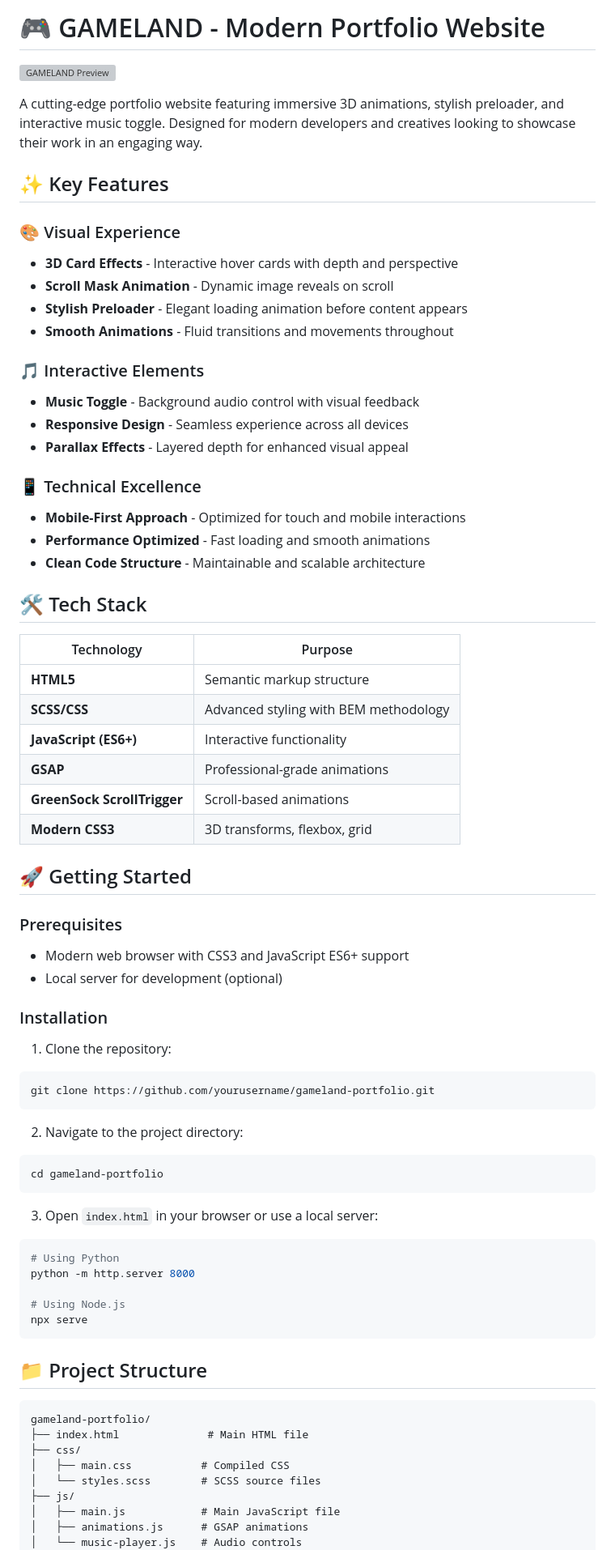
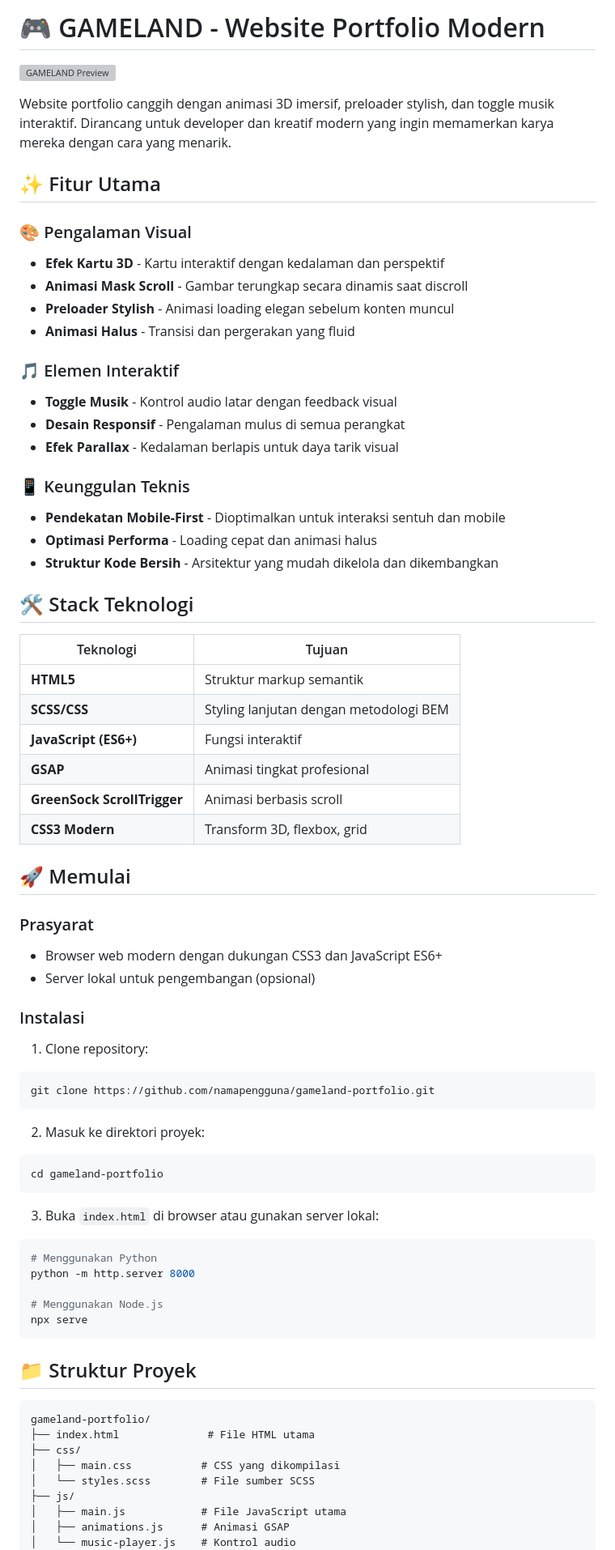
Before and after one commit to Muhammad-R-Dev/Gaming-Website-Design, a Markdown page: README.md, the part around one of its changes. Shown at 81% size. Rendered like a GitHub page; grey boxes are pictures that could not be loaded.

````diff
--- a/README.md
+++ b/README.md
@@ -1,74 +1,74 @@
-# 🎮 GAMELAND - Modern Portfolio Website
+# 🎮 GAMELAND - Website Portfolio Modern
 
 ![GAMELAND Preview](https://github.com/user-attachments/assets/c9a3e15f-c8fc-4ffc-9713-59c7b692b721)
 
-A cutting-edge portfolio website featuring immersive 3D animations, stylish preloader, and interactive music toggle. Designed for modern developers and creatives looking to showcase their work in an engaging way.
+Website portfolio canggih dengan animasi 3D imersif, preloader stylish, dan toggle musik interaktif. Dirancang untuk developer dan kreatif modern yang ingin memamerkan karya mereka dengan cara yang menarik.
 
-## ✨ Key Features
+## ✨ Fitur Utama
 
-### 🎨 Visual Experience
-- **3D Card Effects** - Interactive hover cards with depth and perspective
-- **Scroll Mask Animation** - Dynamic image reveals on scroll
-- **Stylish Preloader** - Elegant loading animation before content appears
-- **Smooth Animations** - Fluid transitions and movements throughout
+### 🎨 Pengalaman Visual
+- **Efek Kartu 3D** - Kartu interaktif dengan kedalaman dan perspektif
+- **Animasi Mask Scroll** - Gambar terungkap secara dinamis saat discroll
+- **Preloader Stylish** - Animasi loading elegan sebelum konten muncul
+- **Animasi Halus** - Transisi dan pergerakan yang fluid
 
-### 🎵 Interactive Elements
-- **Music Toggle** - Background audio control with visual feedback
-- **Responsive Design** - Seamless experience across all devices
-- **Parallax Effects** - Layered depth for enhanced visual appeal
+### 🎵 Elemen Interaktif
+- **Toggle Musik** - Kontrol audio latar dengan feedback visual
+- **Desain Responsif** - Pengalaman mulus di semua perangkat
+- **Efek Parallax** - Kedalaman berlapis untuk daya tarik visual
 
-### 📱 Technical Excellence
-- **Mobile-First Approach** - Optimized for touch and mobile interactions
-- **Performance Optimized** - Fast loading and smooth animations
-- **Clean Code Structure** - Maintainable and scalable architecture
+### 📱 Keunggulan Teknis
+- **Pendekatan Mobile-First** - Dioptimalkan untuk interaksi sentuh dan mobile
+- **Optimasi Performa** - Loading cepat dan animasi halus
+- **Struktur Kode Bersih** - Arsitektur yang mudah dikelola dan dikembangkan
 
-## 🛠 Tech Stack
+## 🛠 Stack Teknologi
 
-| Technology | Purpose |
-|------------|---------|
-| **HTML5** | Semantic markup structure |
-| **SCSS/CSS** | Advanced styling with BEM methodology |
-| **JavaScript (ES6+)** | Interactive functionality |
-| **GSAP** | Professional-grade animations |
-| **GreenSock ScrollTrigger** | Scroll-based animations |
-| **Modern CSS3** | 3D transforms, flexbox, grid |
+| Teknologi | Tujuan |
+|-----------|---------|
+| **HTML5** | Struktur markup semantik |
+| **SCSS/CSS** | Styling lanjutan dengan metodologi BEM |
+| **JavaScript (ES6+)** | Fungsi interaktif |
+| **GSAP** | Animasi tingkat profesional |
+| **GreenSock ScrollTrigger** | Animasi berbasis scroll |
+| **CSS3 Modern** | Transform 3D, flexbox, grid |
 
-## 🚀 Getting Started
+## 🚀 Memulai
 
-### Prerequisites
-- Modern web browser with CSS3 and JavaScript ES6+ support
-- Local server for development (optional)
+### Prasyarat
+- Browser web modern dengan dukungan CSS3 dan JavaScript ES6+
+- Server lokal untuk pengembangan (opsional)
 
-### Installation
-1. Clone the repository:
+### Instalasi
+1. Clone repository:
 ```bash
-git clone https://github.com/yourusername/gameland-portfolio.git
+git clone https://github.com/namapengguna/gameland-portfolio.git
 ```
 
-2. Navigate to the project directory:
+2. Masuk ke direktori proyek:
 ```bash
 cd gameland-portfolio
 ```
 
-3. Open `index.html` in your browser or use a local server:
+3. Buka `index.html` di browser atau gunakan server lokal:
 ```bash
-# Using Python
+# Menggunakan Python
 python -m http.server 8000
 
-# Using Node.js
+# Menggunakan Node.js
 npx serve
 ```
 
-## 📁 Project Structure
+## 📁 Struktur Proyek
 
 ```
 gameland-portfolio/
-├── index.html              # Main HTML file
+├── index.html              # File HTML utama
 ├── css/
-│   ├── main.css           # Compiled CSS
-│   └── styles.scss        # SCSS source files
+│   ├── main.css           # CSS yang dikompilasi
+│   └── styles.scss        # File sumber SCSS
 ├── js/
-│   ├── main.js            # Main JavaScript file
-│   ├── animations.js      # GSAP animations
-│   └── music-player.js    # Audio controls
+│   ├── main.js            # File JavaScript utama
+│   ├── animations.js      # Animasi GSAP
+│   └── music-player.js    # Kontrol audio
 ├── assets/
````
Also changed, not shown: other parts of README.md (+70 -70 lines).
